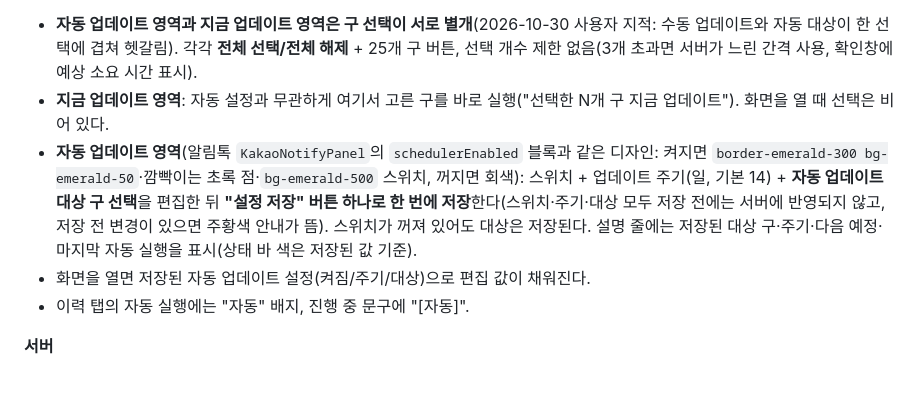
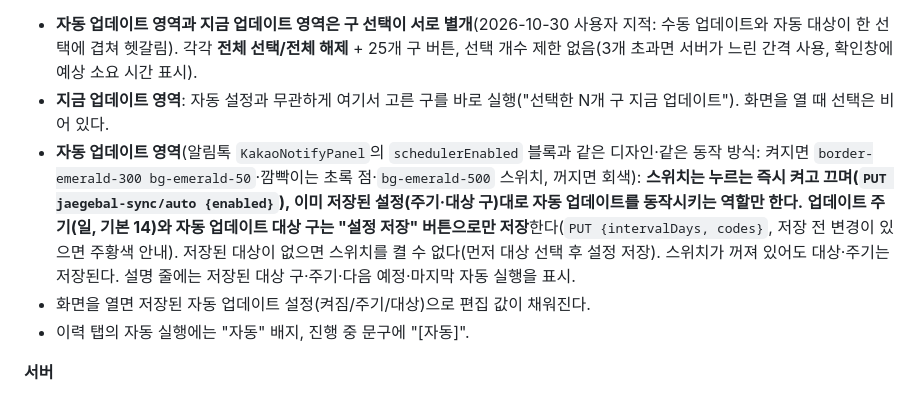
Before and after one commit to yb-kim87/auction-api, a Markdown page: docs/history/2026-10-30_01_jaegebal-server-sync.md, the part around the change. Rendered like a GitHub page.

Commit message:
docs: 자동 업데이트 스위치(즉시 켜기/끄기)와 설정 저장(주기·대상 구) 역할 분리 설명
Co-Authored-By: Claude Sonnet 5.5 <noreply@anthropic.com>

```diff
--- a/docs/history/2026-10-30_01_jaegebal-server-sync.md
+++ b/docs/history/2026-10-30_01_jaegebal-server-sync.md
@@ -145,7 +145,7 @@ behavior 형식: `1.<경과초>.<마우스이동>.<클릭>.<이동없는클릭>.
 **화면** (`RedevelopmentJaegebalSync.tsx`, 재개발물건 → 구역도 업데이트 탭)
 - **자동 업데이트 영역과 지금 업데이트 영역은 구 선택이 서로 별개**(2026-10-30 사용자 지적: 수동 업데이트와 자동 대상이 한 선택에 겹쳐 헷갈림). 각각 **전체 선택/전체 해제** + 25개 구 버튼, 선택 개수 제한 없음(3개 초과면 서버가 느린 간격 사용, 확인창에 예상 소요 시간 표시).
 - **지금 업데이트 영역**: 자동 설정과 무관하게 여기서 고른 구를 바로 실행("선택한 N개 구 지금 업데이트"). 화면을 열 때 선택은 비어 있다.
-- **자동 업데이트 영역**(알림톡 `KakaoNotifyPanel`의 `schedulerEnabled` 블록과 같은 디자인: 켜지면 `border-emerald-300 bg-emerald-50`·깜빡이는 초록 점·`bg-emerald-500` 스위치, 꺼지면 회색): 스위치 + 업데이트 주기(일, 기본 14) + **자동 업데이트 대상 구 선택**을 편집한 뒤 **"설정 저장" 버튼 하나로 한 번에 저장**한다(스위치·주기·대상 모두 저장 전에는 서버에 반영되지 않고, 저장 전 변경이 있으면 주황색 안내가 뜸). 스위치가 꺼져 있어도 대상은 저장된다. 설명 줄에는 저장된 대상 구·주기·다음 예정·마지막 자동 실행을 표시(상태 바 색은 저장된 값 기준).
+- **자동 업데이트 영역**(알림톡 `KakaoNotifyPanel`의 `schedulerEnabled` 블록과 같은 디자인·같은 동작 방식: 켜지면 `border-emerald-300 bg-emerald-50`·깜빡이는 초록 점·`bg-emerald-500` 스위치, 꺼지면 회색): **스위치는 누르는 즉시 켜고 끄며(`PUT jaegebal-sync/auto {enabled}`), 이미 저장된 설정(주기·대상 구)대로 자동 업데이트를 동작시키는 역할만 한다.** **업데이트 주기(일, 기본 14)와 자동 업데이트 대상 구는 "설정 저장" 버튼으로만 저장**한다(`PUT {intervalDays, codes}`, 저장 전 변경이 있으면 주황색 안내). 저장된 대상이 없으면 스위치를 켤 수 없다(먼저 대상 선택 후 설정 저장). 스위치가 꺼져 있어도 대상·주기는 저장된다. 설명 줄에는 저장된 대상 구·주기·다음 예정·마지막 자동 실행을 표시.
 - 화면을 열면 저장된 자동 업데이트 설정(켜짐/주기/대상)으로 편집 값이 채워진다.
 - 이력 탭의 자동 실행에는 "자동" 배지, 진행 중 문구에 "[자동]".
 
```
